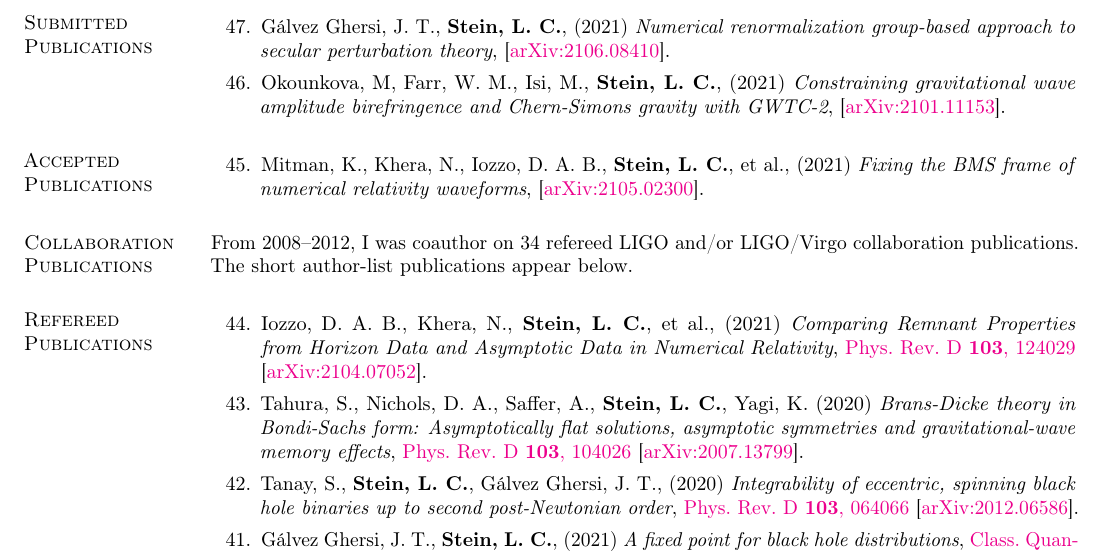
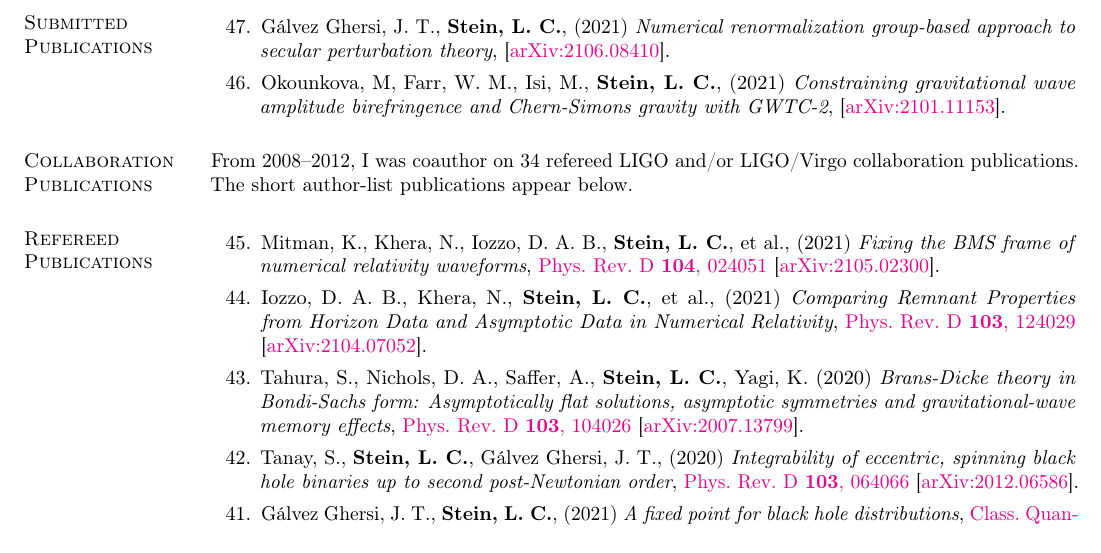
Before and after one commit to duetosymmetry/cv, a LaTeX CV (LeoCStein-PubsOnly.tex, which reads PubsContent.tex): part of page 1 of 3, cut so that both start at the same text. Compiled offline with pdfLaTeX.

Commit message:
Moved fixing-BMS-frame paper to refereed

```diff
--- a/PubsContent.tex
+++ b/PubsContent.tex
@@ -41,7 +41,28 @@
   \setcounter{pubCounter}{\value{enumi}}
 \end{etaremune}
 
-\section{\sc Accepted Publications}
+% \section{\sc Accepted Publications}
+% \addtocounter{pubCounter}{-1}
+% \begin{etaremune}[start=\value{pubCounter}]
+% \item
+%   Mitman,~K.,
+%   Khera,~N.,
+%   Iozzo,~D.~A.~B.,
+%   {\bf Stein,~L.~C.},
+%   et~al.,
+%   (2021)
+%   {\it Fixing the BMS frame of numerical relativity waveforms},
+%   \arxiv{2105.02300}.
+%   \citeCount{0}
+%   \setcounter{pubCounter}{\value{enumi}}
+% \end{etaremune}
+
+\section{\sc Collaboration Publications}
+From 2008--2012, I was coauthor on 34 refereed LIGO and/or LIGO/Virgo
+collaboration publications. The short author-list publications appear
+below.
+
+\section{\sc Refereed Publications}
 \addtocounter{pubCounter}{-1}
 \begin{etaremune}[start=\value{pubCounter}]
 \item
@@ -52,19 +73,10 @@
   et~al.,
   (2021)
   {\it Fixing the BMS frame of numerical relativity waveforms},
+  \href{https://doi.org/10.1103/PhysRevD.104.024051}%
+  {Phys.~Rev.~D~{\bf 104},~024051}
   \arxiv{2105.02300}.
   \citeCount{0}
-  \setcounter{pubCounter}{\value{enumi}}
-\end{etaremune}
-
-\section{\sc Collaboration Publications}
-From 2008--2012, I was coauthor on 34 refereed LIGO and/or LIGO/Virgo
-collaboration publications. The short author-list publications appear
-below.
-
-\section{\sc Refereed Publications}
-\addtocounter{pubCounter}{-1}
-\begin{etaremune}[start=\value{pubCounter}]
 \item
   Iozzo,~D.~A.~B.,
   Khera,~N.,
```
